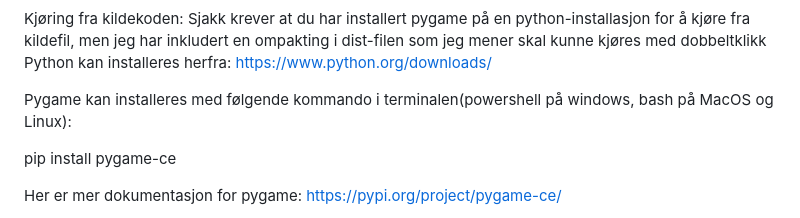
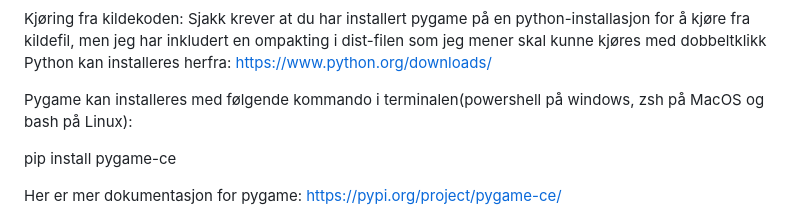
Before and after one commit to Mancorl/EgneProsjekt, a Markdown page: README.md, the part around the change. Rendered like a GitHub page.

Commit message:
Mindre oppdateringer i readme

```diff
--- a/README.md
+++ b/README.md
@@ -39,7 +39,7 @@ Sjakk krever at du har installert pygame på en python-installasjon for å kjør
 Python kan installeres herfra:
 https://www.python.org/downloads/
 
-Pygame kan installeres med følgende kommando i terminalen(powershell på windows, bash på MacOS og Linux):
+Pygame kan installeres med følgende kommando i terminalen(powershell på windows, zsh på MacOS og bash på Linux):
 
 pip install pygame-ce
 
```
